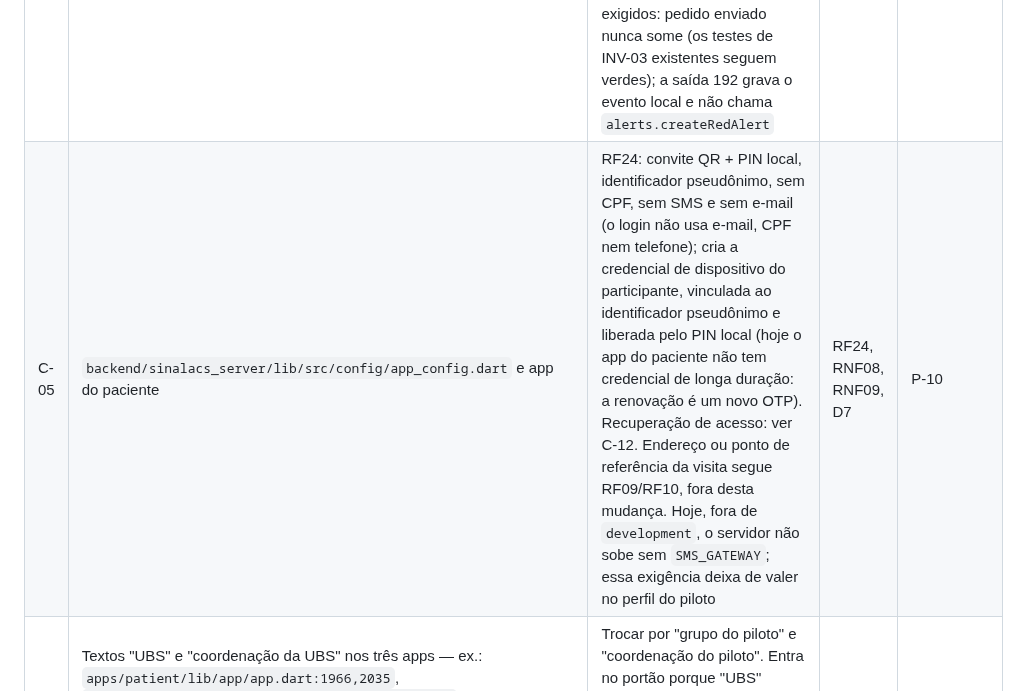
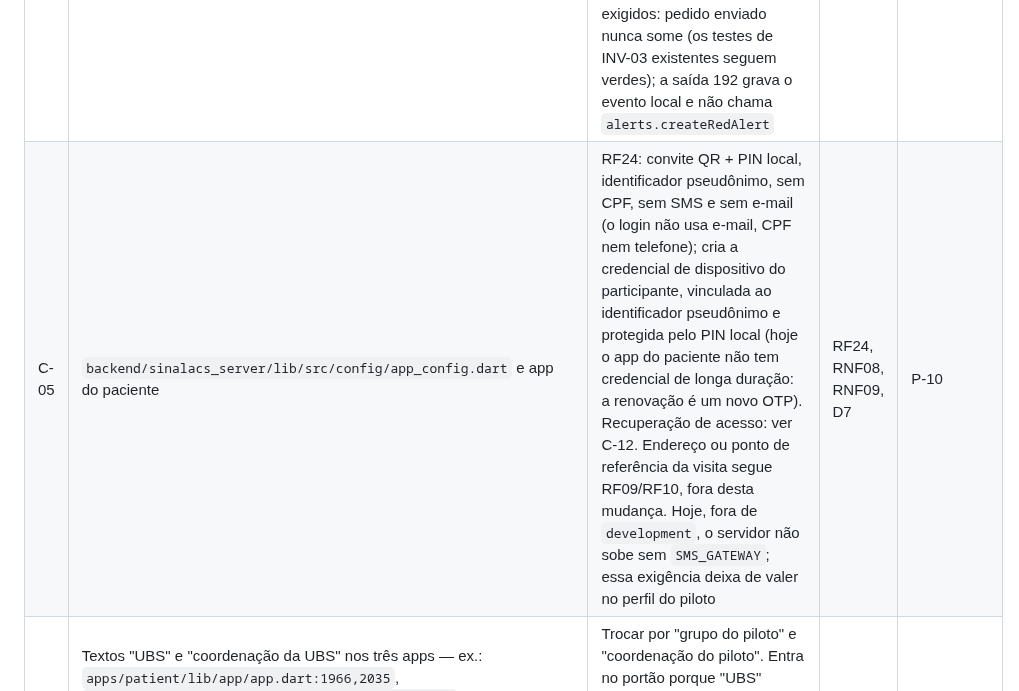
Before and after one commit to hbgit/SinalACS, a Markdown page: docs/escopo/mudancas-de-codigo-recomendadas.md, the part around the change. GitHub-like rendering.

Commit message:
docs(escopo): correções da verificação das pendências

```diff
--- a/docs/escopo/mudancas-de-codigo-recomendadas.md
+++ b/docs/escopo/mudancas-de-codigo-recomendadas.md
@@ -16,7 +16,7 @@ Nenhuma coleta com participantes antes destas (M-01).
 | C-01 | `apps/patient/lib/core/legal/legal_documents.dart` | Controlador e encarregado conforme P-02; retirar "da Secretaria" e "sua UBS"; incluir o aviso educativo canônico longo (M-08); nova `LegalVersion` e novo `consentPolicyVersion` (o próprio arquivo exige versão nova a cada troca de texto) | D6, RF21 | P-02 |
 | C-02 | Apps do paciente e do agente (tela inicial e "Sobre") | Tela de primeira abertura e tela "Sobre" com o aviso educativo canônico | RF21, D12 | — |
 | C-04 | App do paciente e backend (`alerts`) | **Mudança de comportamento, não só de texto:** o alerta vira pedido de contato sem rótulo de urgência; "Ligar 192" aparece antes de qualquer pedido; a saída "Ligar 192" da autoavaliação não gera pedido, exige escolha explícita do participante para fechar a orientação e grava um evento numa trilha local cifrada de eventos do aparelho (**inexistente hoje**: criar, cifrada, junto com esta mudança); o status não usa "Atendido" como promessa. INV-03 continua valendo — ver [`spec/requisitos_piloto.md` §INV-03 no piloto](../../spec/requisitos_piloto.md#inv-03-no-piloto). Testes exigidos: pedido enviado nunca some (os testes de INV-03 existentes seguem verdes); a saída 192 grava o evento local e não chama `alerts.createRedAlert` | RF03, RF05, D3 | P-09 |
-| C-05 | `backend/sinalacs_server/lib/src/config/app_config.dart` e app do paciente | RF24: convite QR + PIN local, identificador pseudônimo, sem CPF, sem SMS e sem e-mail (o login não usa e-mail, CPF nem telefone); cria a credencial de dispositivo do participante, vinculada ao identificador pseudônimo e liberada pelo PIN local (hoje o app do paciente não tem credencial de longa duração: a renovação é um novo OTP). Recuperação de acesso: ver C-12. Endereço ou ponto de referência da visita segue RF09/RF10, fora desta mudança. Hoje, fora de `development`, o servidor não sobe sem `SMS_GATEWAY`; essa exigência deixa de valer no perfil do piloto | RF24, RNF08, RNF09, D7 | P-10 |
+| C-05 | `backend/sinalacs_server/lib/src/config/app_config.dart` e app do paciente | RF24: convite QR + PIN local, identificador pseudônimo, sem CPF, sem SMS e sem e-mail (o login não usa e-mail, CPF nem telefone); cria a credencial de dispositivo do participante, vinculada ao identificador pseudônimo e protegida pelo PIN local (hoje o app do paciente não tem credencial de longa duração: a renovação é um novo OTP). Recuperação de acesso: ver C-12. Endereço ou ponto de referência da visita segue RF09/RF10, fora desta mudança. Hoje, fora de `development`, o servidor não sobe sem `SMS_GATEWAY`; essa exigência deixa de valer no perfil do piloto | RF24, RNF08, RNF09, D7 | P-10 |
 | C-06 | Textos "UBS" e "coordenação da UBS" nos três apps — ex.: `apps/patient/lib/app/app.dart:1966,2035`, `apps/acs/lib/app/device_wiped_screen.dart:46-47`, `apps/admin/lib/app/app.dart:341,716`, `apps/admin/lib/app/admin_accounts.dart:421,507,681`, `apps/admin/lib/app/audit_log_screen.dart:498` | Trocar por "grupo do piloto" e "coordenação do piloto". Entra no portão porque "UBS" aparece hoje a participantes. Renomear `ubs.spy.yaml` (migração) fica como dívida técnica separada, fora do portão | D4 | — |
 | C-08 | App do paciente (tela de resultado da triagem) | Autoavaliação com três saídas — "Cuidar-se em casa", "Procurar atendimento", "Ligar 192" — sem cor ou rótulo de risco clínico ao participante. O cálculo do motor determinístico (`TriageEngine`) não muda: mesma entrada, mesmo resultado, nunca alterável manualmente (INV-02). O que muda é o texto exibido **e**, para a saída "Ligar 192", o envio — essa parte do comportamento é a de C-04, da qual C-08 depende | RF04, RF16 | P-11 |
 | C-10 | App do paciente | Opção "Apagar meus dados" em "Sobre"/configurações, disponível sem cadastro, que apaga banco local, lembretes e a trilha local de eventos do aparelho (criada em C-04; inexistente hoje) (e, se houver sessão do pilar B, encerra a sessão e abre o pedido de eliminação já existente); expiração automática dos eventos locais de auditoria em 30 dias. Motivo: dados de saúde locais do pilar A sem caminho de eliminação; o wipe (#81) só alcança aparelhos de agentes. Testes exigidos: depois de "Apagar meus dados" não resta nenhum evento local; evento com mais de 30 dias some na próxima abertura | RNF09, LGPD-RF07 | — |
```
